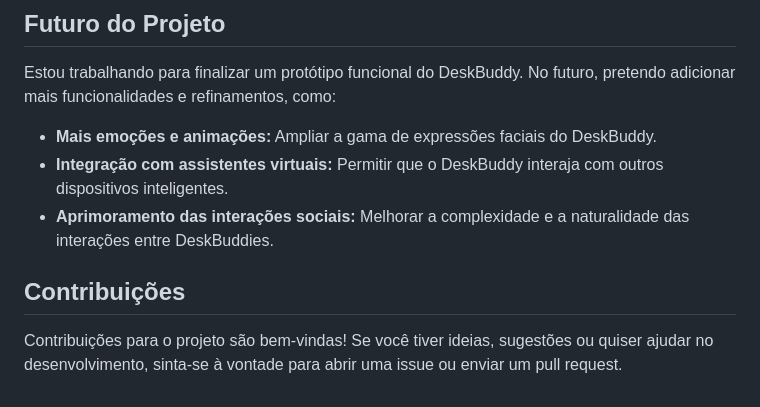
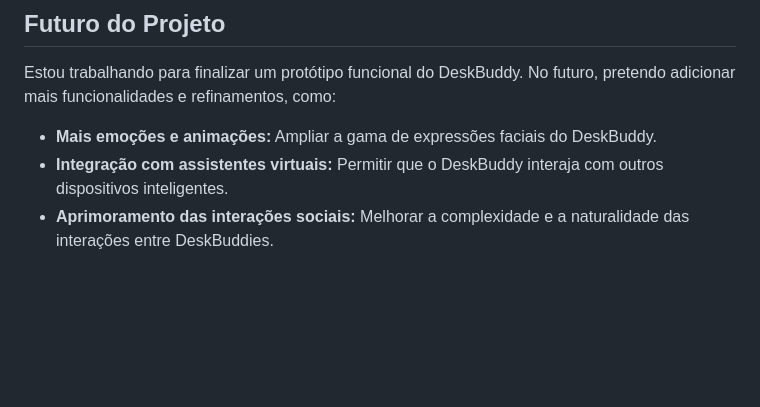
Before and after one commit to lucasbustamante/DeskBuddy, a Markdown page: README.md, the part around the change. Rendered like a GitHub page; blank space fills up the shorter version.

```diff
--- a/README.md
+++ b/README.md
@@ -116,7 +116,3 @@ Estou trabalhando para finalizar um protótipo funcional do DeskBuddy. No futuro
 - **Mais emoções e animações:** Ampliar a gama de expressões faciais do DeskBuddy.
 - **Integração com assistentes virtuais:** Permitir que o DeskBuddy interaja com outros dispositivos inteligentes.
 - **Aprimoramento das interações sociais:** Melhorar a complexidade e a naturalidade das interações entre DeskBuddies.
-
-## Contribuições
-
-Contribuições para o projeto são bem-vindas! Se você tiver ideias, sugestões ou quiser ajudar no desenvolvimento, sinta-se à vontade para abrir uma issue ou enviar um pull request.
```
